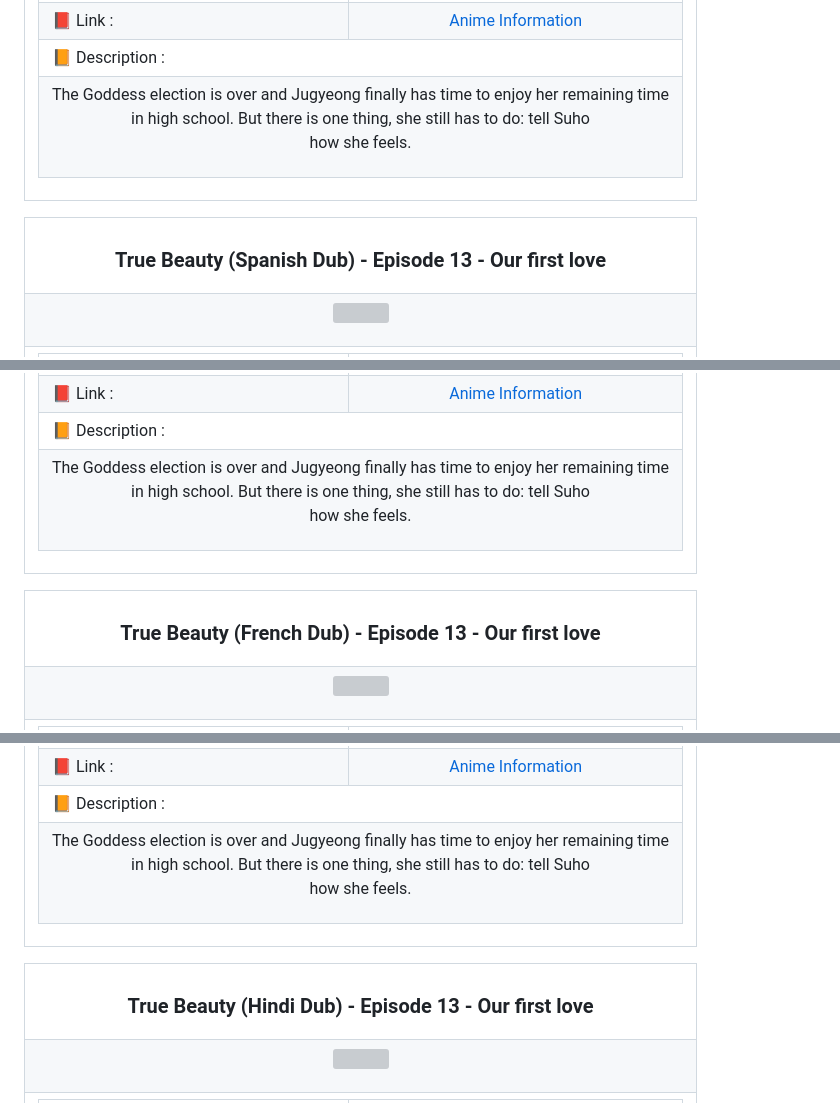
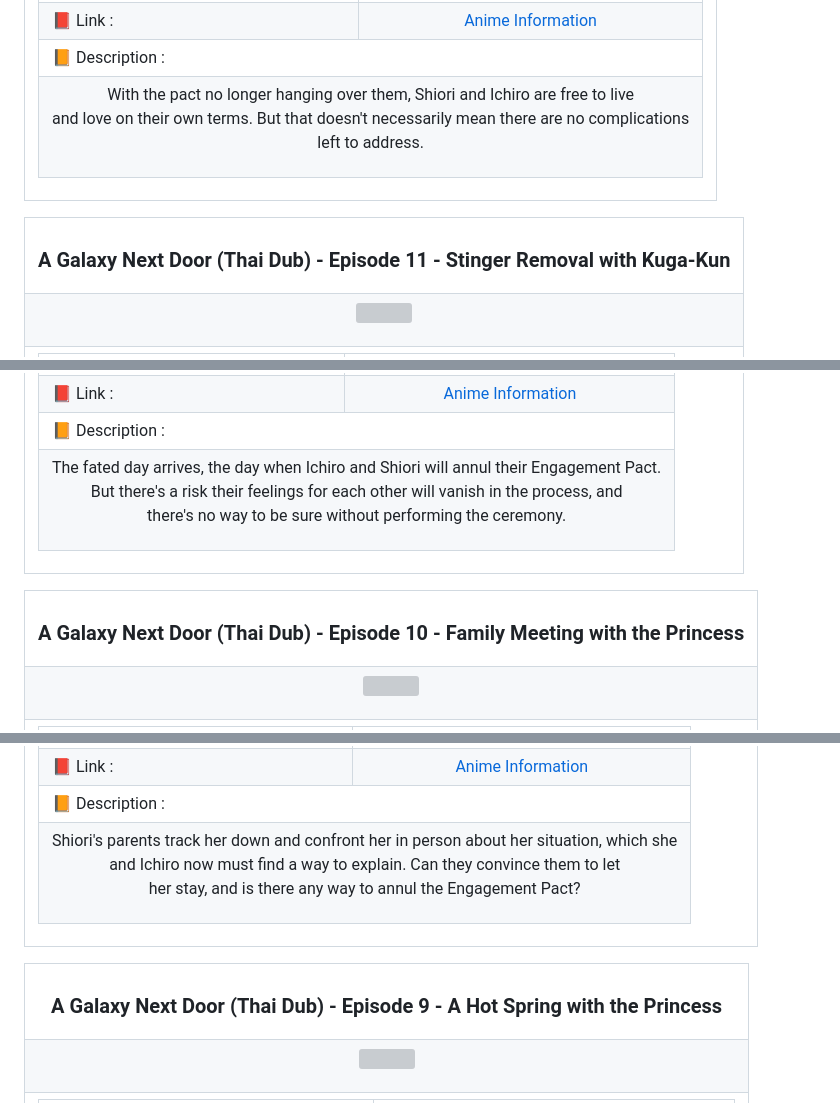
Before and after one commit to Julius-Ulee/Announcements-Anime, a Markdown page: README.md, 3 parts joined by grey strips. GitHub-like rendering; grey boxes are pictures that could not be loaded.

Commit message:
📝 Update content in README 11/21/24 12:29:13

```diff
--- a/README.md
+++ b/README.md
@@ -36,7 +36,7 @@
 <td colspan="2">📙 Description :</td></tr>
 <tr>
 <td colspan="2">
-<p align="center">The Goddess election is over and Jugyeong finally has time to enjoy her remaining time<br>in high school. But there is one thing, she still has to do: tell Suho<br>how she feels.</p>
+<p align="center">With the pact no longer hanging over them, Shiori and Ichiro are free to live<br>and love on their own terms. But that doesn't necessarily mean there are no complications<br>left to address.</p>
 </td>
 </tr>
 </table>
@@ -46,7 +46,7 @@
 
 <table align="center">
 <tr>
-<th><h3 align="center">True Beauty (Spanish Dub) - Episode 13 - Our first love</h3></th>
+<th><h3 align="center">A Galaxy Next Door (Thai Dub) - Episode 11 - Stinger Removal with Kuga-Kun</h3></th>
 </tr>
 <tr>
 <td>
@@ -70,7 +70,7 @@
 <td colspan="2">📙 Description :</td></tr>
 <tr>
 <td colspan="2">
-<p align="center">The Goddess election is over and Jugyeong finally has time to enjoy her remaining time<br>in high school. But there is one thing, she still has to do: tell Suho<br>how she feels.</p>
+<p align="center">The fated day arrives, the day when Ichiro and Shiori will annul their Engagement Pact.<br>But there's a risk their feelings for each other will vanish in the process, and<br>there's no way to be sure without performing the ceremony.</p>
 </td>
 </tr>
 </table>
@@ -80,7 +80,7 @@
 
 <table align="center">
 <tr>
-<th><h3 align="center">True Beauty (French Dub) - Episode 13 - Our first love</h3></th>
+<th><h3 align="center">A Galaxy Next Door (Thai Dub) - Episode 10 - Family Meeting with the Princess</h3></th>
 </tr>
 <tr>
 <td>
@@ -104,7 +104,7 @@
 <td colspan="2">📙 Description :</td></tr>
 <tr>
 <td colspan="2">
-<p align="center">The Goddess election is over and Jugyeong finally has time to enjoy her remaining time<br>in high school. But there is one thing, she still has to do: tell Suho<br>how she feels.</p>
+<p align="center">Shiori's parents track her down and confront her in person about her situation, which she<br>and Ichiro now must find a way to explain. Can they convince them to let<br>her stay, and is there any way to annul the Engagement Pact?</p>
 </td>
 </tr>
 </table>
@@ -114,7 +114,7 @@
 
 <table align="center">
 <tr>
-<th><h3 align="center">True Beauty (Hindi Dub) - Episode 13 - Our first love</h3></th>
+<th><h3 align="center">A Galaxy Next Door (Thai Dub) - Episode 9 - A Hot Spring with the Princess</h3></th>
 </tr>
 <tr>
 <td>
```
Also changed, not shown: other parts of README.md (+95 -95 lines).
